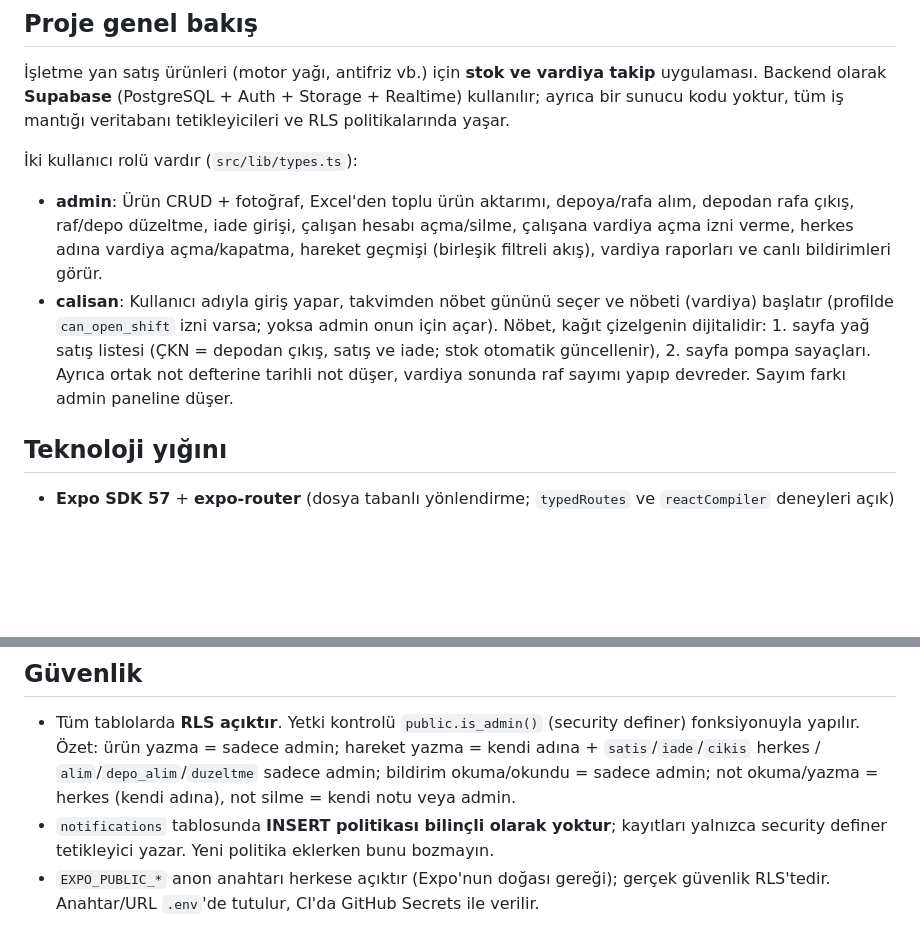
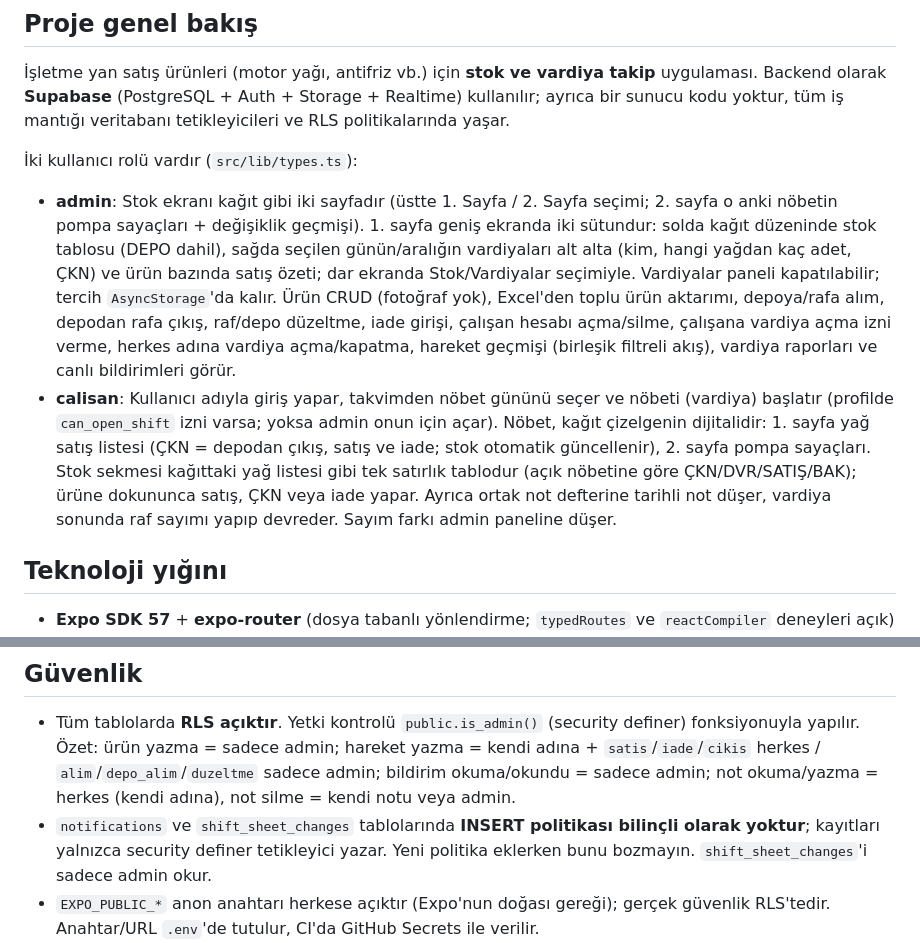
Before and after one commit to ArtemisYazilim/stok-takip, a Markdown page: AGENTS.md, 2 parts joined by grey strips. GitHub-like rendering; blank space fills up the shorter version.

```diff
--- a/AGENTS.md
+++ b/AGENTS.md
@@ -12,8 +12,8 @@ Expo **SDK 57** kullanılır (React Native 0.86, React 19). Bu sürüm eğitim v
 
 İki kullanıcı rolü vardır (`src/lib/types.ts`):
 
-- **admin**: Ürün CRUD + fotoğraf, Excel'den toplu ürün aktarımı, depoya/rafa alım, depodan rafa çıkış, raf/depo düzeltme, iade girişi, çalışan hesabı açma/silme, çalışana vardiya açma izni verme, herkes adına vardiya açma/kapatma, hareket geçmişi (birleşik filtreli akış), vardiya raporları ve canlı bildirimleri görür.
-- **calisan**: Kullanıcı adıyla giriş yapar, takvimden nöbet gününü seçer ve nöbeti (vardiya) başlatır (profilde `can_open_shift` izni varsa; yoksa admin onun için açar). Nöbet, kağıt çizelgenin dijitalidir: 1. sayfa yağ satış listesi (ÇKN = depodan çıkış, satış ve iade; stok otomatik güncellenir), 2. sayfa pompa sayaçları. Ayrıca ortak not defterine tarihli not düşer, vardiya sonunda raf sayımı yapıp devreder. Sayım farkı admin paneline düşer.
+- **admin**: Stok ekranı kağıt gibi iki sayfadır (üstte 1. Sayfa / 2. Sayfa seçimi; 2. sayfa o anki nöbetin pompa sayaçları + değişiklik geçmişi). 1. sayfa geniş ekranda iki sütundur: solda kağıt düzeninde stok tablosu (DEPO dahil), sağda seçilen günün/aralığın vardiyaları alt alta (kim, hangi yağdan kaç adet, ÇKN) ve ürün bazında satış özeti; dar ekranda Stok/Vardiyalar seçimiyle. Vardiyalar paneli kapatılabilir; tercih `AsyncStorage`'da kalır. Ürün CRUD (fotoğraf yok), Excel'den toplu ürün aktarımı, depoya/rafa alım, depodan rafa çıkış, raf/depo düzeltme, iade girişi, çalışan hesabı açma/silme, çalışana vardiya açma izni verme, herkes adına vardiya açma/kapatma, hareket geçmişi (birleşik filtreli akış), vardiya raporları ve canlı bildirimleri görür.
+- **calisan**: Kullanıcı adıyla giriş yapar, takvimden nöbet gününü seçer ve nöbeti (vardiya) başlatır (profilde `can_open_shift` izni varsa; yoksa admin onun için açar). Nöbet, kağıt çizelgenin dijitalidir: 1. sayfa yağ satış listesi (ÇKN = depodan çıkış, satış ve iade; stok otomatik güncellenir), 2. sayfa pompa sayaçları. Stok sekmesi kağıttaki yağ listesi gibi tek satırlık tablodur (açık nöbetine göre ÇKN/DVR/SATIŞ/BAK); ürüne dokununca satış, ÇKN veya iade yapar. Ayrıca ortak not defterine tarihli not düşer, vardiya sonunda raf sayımı yapıp devreder. Sayım farkı admin paneline düşer.
 
 ## Teknoloji yığını
 
@@ -125,7 +138,7 @@ assets/                 # Görseller ve sesler (tap/success/sale/error .wav)
 ## Güvenlik
 
 - Tüm tablolarda **RLS açıktır**. Yetki kontrolü `public.is_admin()` (security definer) fonksiyonuyla yapılır. Özet: ürün yazma = sadece admin; hareket yazma = kendi adına + `satis`/`iade`/`cikis` herkes / `alim`/`depo_alim`/`duzeltme` sadece admin; bildirim okuma/okundu = sadece admin; not okuma/yazma = herkes (kendi adına), not silme = kendi notu veya admin.
-- `notifications` tablosunda **INSERT politikası bilinçli olarak yoktur**; kayıtları yalnızca security definer tetikleyici yazar. Yeni politika eklerken bunu bozmayın.
+- `notifications` ve `shift_sheet_changes` tablolarında **INSERT politikası bilinçli olarak yoktur**; kayıtları yalnızca security definer tetikleyici yazar. Yeni politika eklerken bunu bozmayın. `shift_sheet_changes`'i sadece admin okur.
 - `EXPO_PUBLIC_*` anon anahtarı herkese açıktır (Expo'nun doğası gereği); gerçek güvenlik RLS'tedir. Anahtar/URL `.env`'de tutulur, CI'da GitHub Secrets ile verilir.
 - Supabase Auth'ta **"Confirm email" kapalı olmalıdır** (çalışan hesapları sahte e-posta kullanır, onay maili gidemez).
 - `admin_delete_employee` RPC çalışanı kalıcı siler; kendi hesabını silmeyi engeller.
```
Also changed, not shown: other parts of AGENTS.md (+18 -5 lines).
